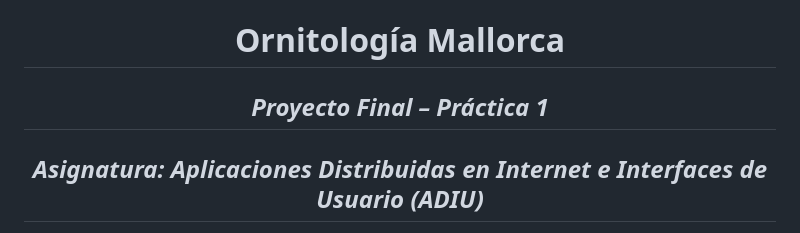
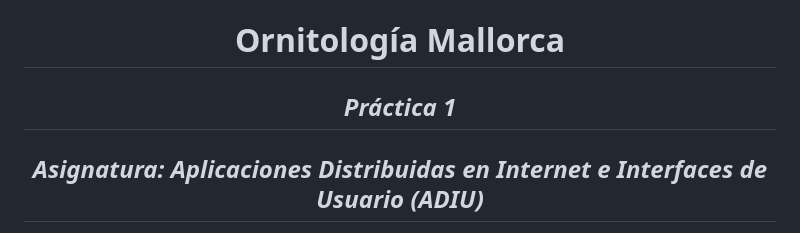
Before and after one commit to dylanluigi/Ornitologia-Website, a Markdown page: README.md, the part around the change. Drawn GitHub-style.

Commit message:
Fixed two thingys

```diff
--- a/README.md
+++ b/README.md
@@ -3,7 +3,7 @@
 <!-- ABRIR CON UN VISUALIZADOR MARKDOWN O VISITAR GITHUB PARA VER GIFS Y DIAGRAMAS MERMAID CORRECTAMENTE -->
 
 # **Ornitología Mallorca**
-## *Proyecto Final – Práctica 1*
+## *Práctica 1*
 ## *Asignatura: Aplicaciones Distribuidas en Internet e Interfaces de Usuario (ADIU)*
 
 ### **Integrantes del Grupo**
```
